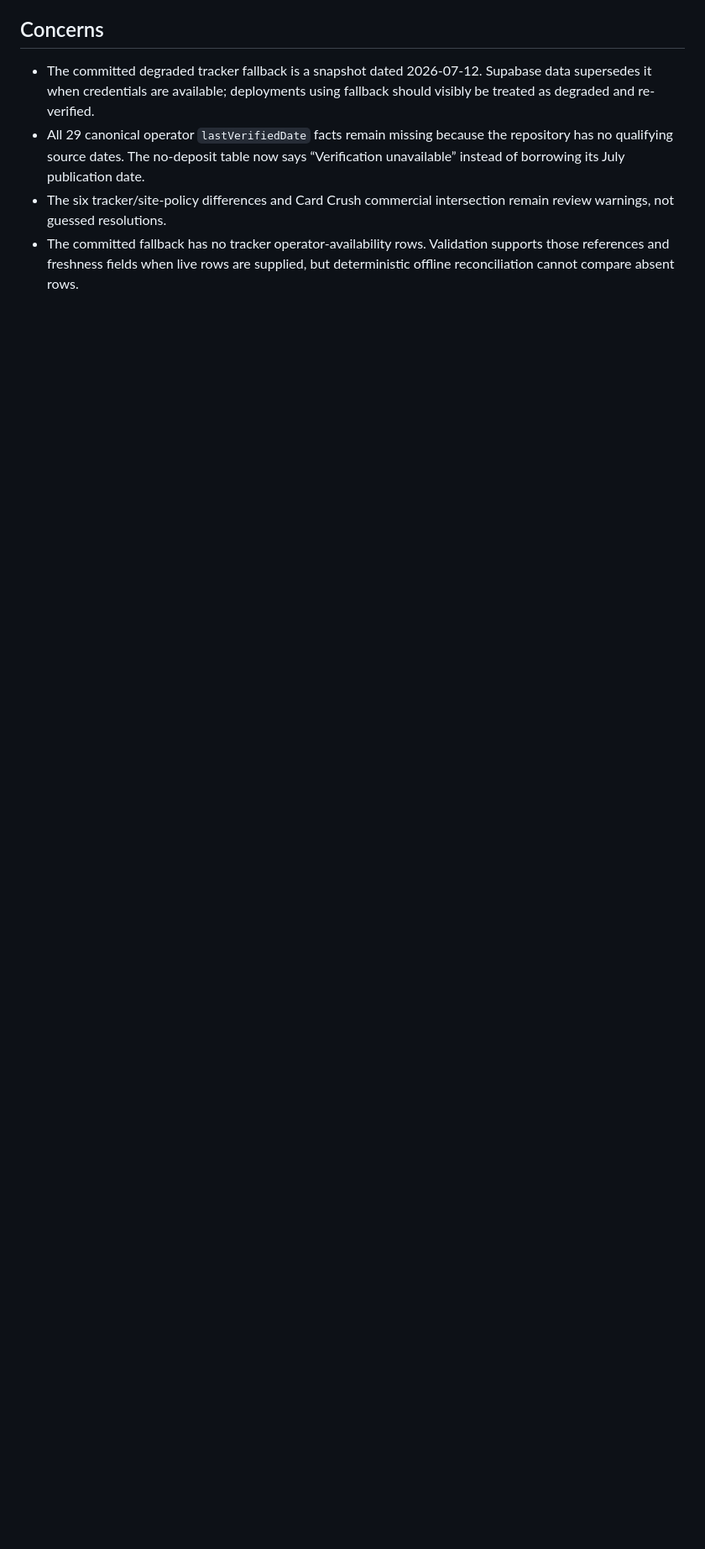
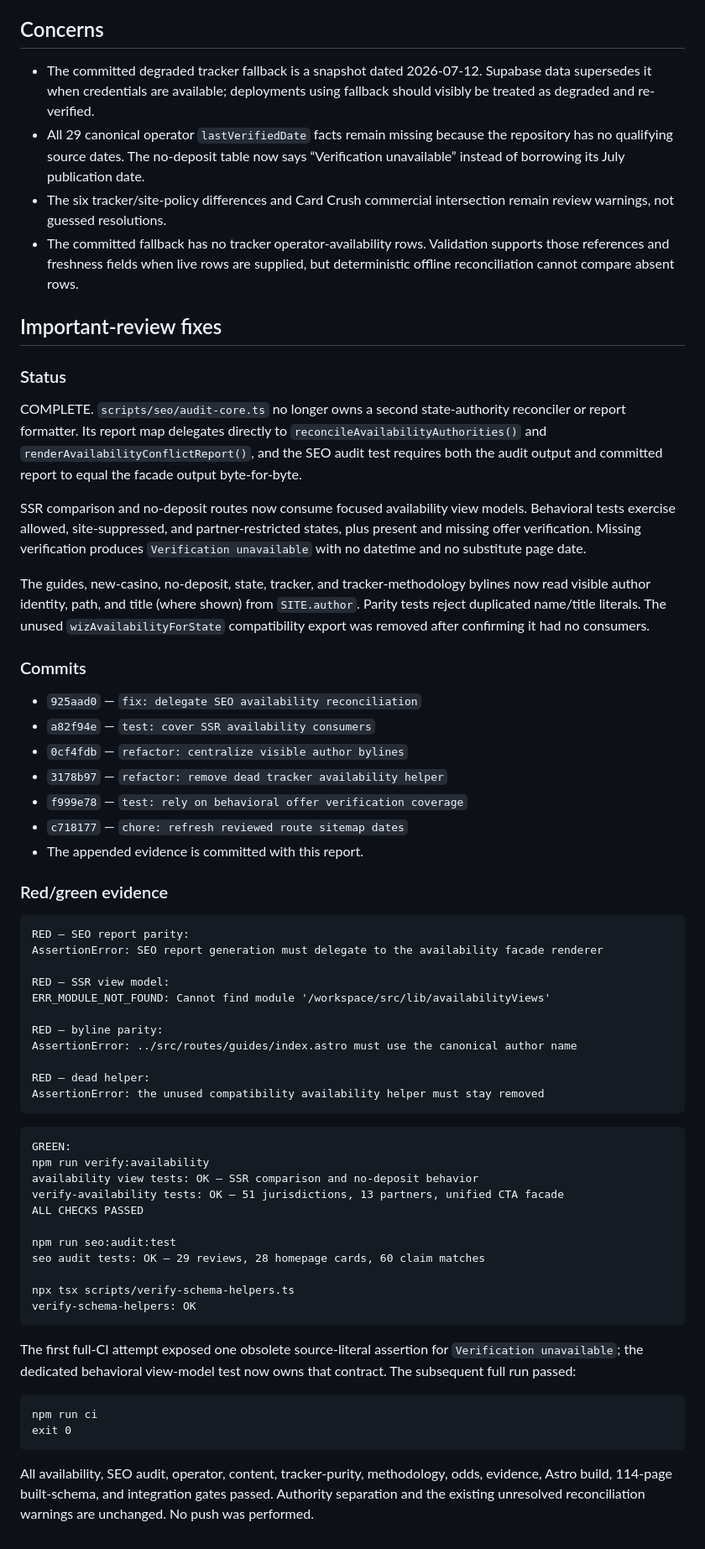
Before and after one commit to madrank8/sweepstakescasinos, a Markdown page: .superpowers/sdd/task-3-report.md, the part around the change. Shown at 84% size. GitHub-like rendering; blank space fills up the shorter version.

Commit message:
docs: append Task 3 review fix evidence
Co-authored-by: madrank8 <madrank8@users.noreply.github.com>

````diff
--- a/.superpowers/sdd/task-3-report.md
+++ b/.superpowers/sdd/task-3-report.md
@@ -191,3 +191,79 @@ Supabase credentials are absent.
 - The committed fallback has no tracker operator-availability rows. Validation
   supports those references and freshness fields when live rows are supplied,
   but deterministic offline reconciliation cannot compare absent rows.
+
+## Important-review fixes
+
+### Status
+
+COMPLETE. `scripts/seo/audit-core.ts` no longer owns a second state-authority
+reconciler or report formatter. Its report map delegates directly to
+`reconcileAvailabilityAuthorities()` and
+`renderAvailabilityConflictReport()`, and the SEO audit test requires both the
+audit output and committed report to equal the facade output byte-for-byte.
+
+SSR comparison and no-deposit routes now consume focused availability view
+models. Behavioral tests exercise allowed, site-suppressed, and
+partner-restricted states, plus present and missing offer verification. Missing
+verification produces `Verification unavailable` with no datetime and no
+substitute page date.
+
+The guides, new-casino, no-deposit, state, tracker, and tracker-methodology
+bylines now read visible author identity, path, and title (where shown) from
+`SITE.author`. Parity tests reject duplicated name/title literals. The unused
+`wizAvailabilityForState` compatibility export was removed after confirming it
+had no consumers.
+
+### Commits
+
+- `925aad0` — `fix: delegate SEO availability reconciliation`
+- `a82f94e` — `test: cover SSR availability consumers`
+- `0cf4fdb` — `refactor: centralize visible author bylines`
+- `3178b97` — `refactor: remove dead tracker availability helper`
+- `f999e78` — `test: rely on behavioral offer verification coverage`
+- `c718177` — `chore: refresh reviewed route sitemap dates`
+- The appended evidence is committed with this report.
+
+### Red/green evidence
+
+```text
+RED — SEO report parity:
+AssertionError: SEO report generation must delegate to the availability facade renderer
+
+RED — SSR view model:
+ERR_MODULE_NOT_FOUND: Cannot find module '/workspace/src/lib/availabilityViews'
+
+RED — byline parity:
+AssertionError: ../src/routes/guides/index.astro must use the canonical author name
+
+RED — dead helper:
+AssertionError: the unused compatibility availability helper must stay removed
+```
+
+```text
+GREEN:
+npm run verify:availability
+availability view tests: OK — SSR comparison and no-deposit behavior
+verify-availability tests: OK — 51 jurisdictions, 13 partners, unified CTA facade
+ALL CHECKS PASSED
+
+npm run seo:audit:test
+seo audit tests: OK — 29 reviews, 28 homepage cards, 60 claim matches
+
+npx tsx scripts/verify-schema-helpers.ts
+verify-schema-helpers: OK
+```
+
+The first full-CI attempt exposed one obsolete source-literal assertion for
+`Verification unavailable`; the dedicated behavioral view-model test now owns
+that contract. The subsequent full run passed:
+
+```text
+npm run ci
+exit 0
+```
+
+All availability, SEO audit, operator, content, tracker-purity, methodology,
+odds, evidence, Astro build, 114-page built-schema, and integration gates
+passed. Authority separation and the existing unresolved reconciliation
+warnings are unchanged. No push was performed.
````
